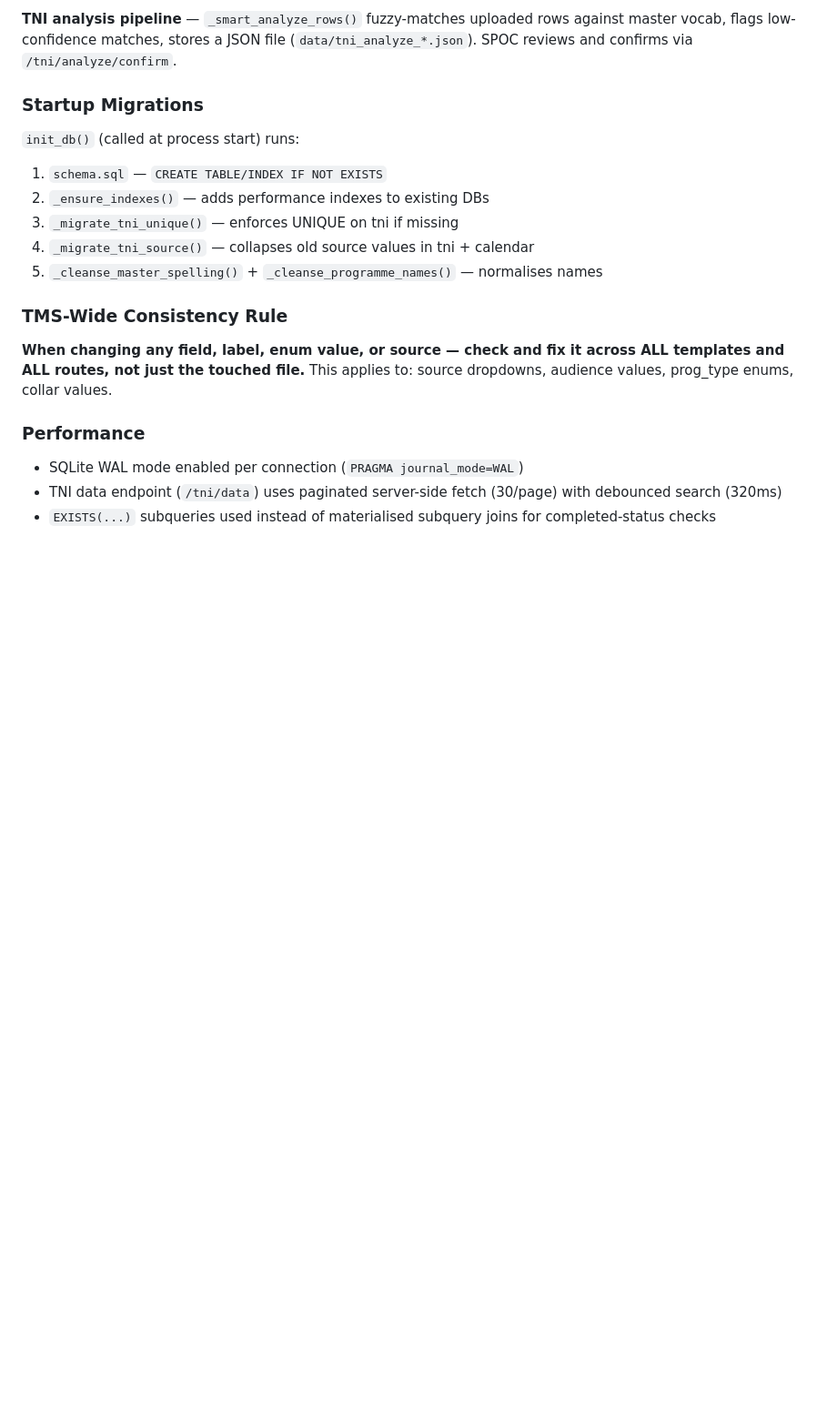
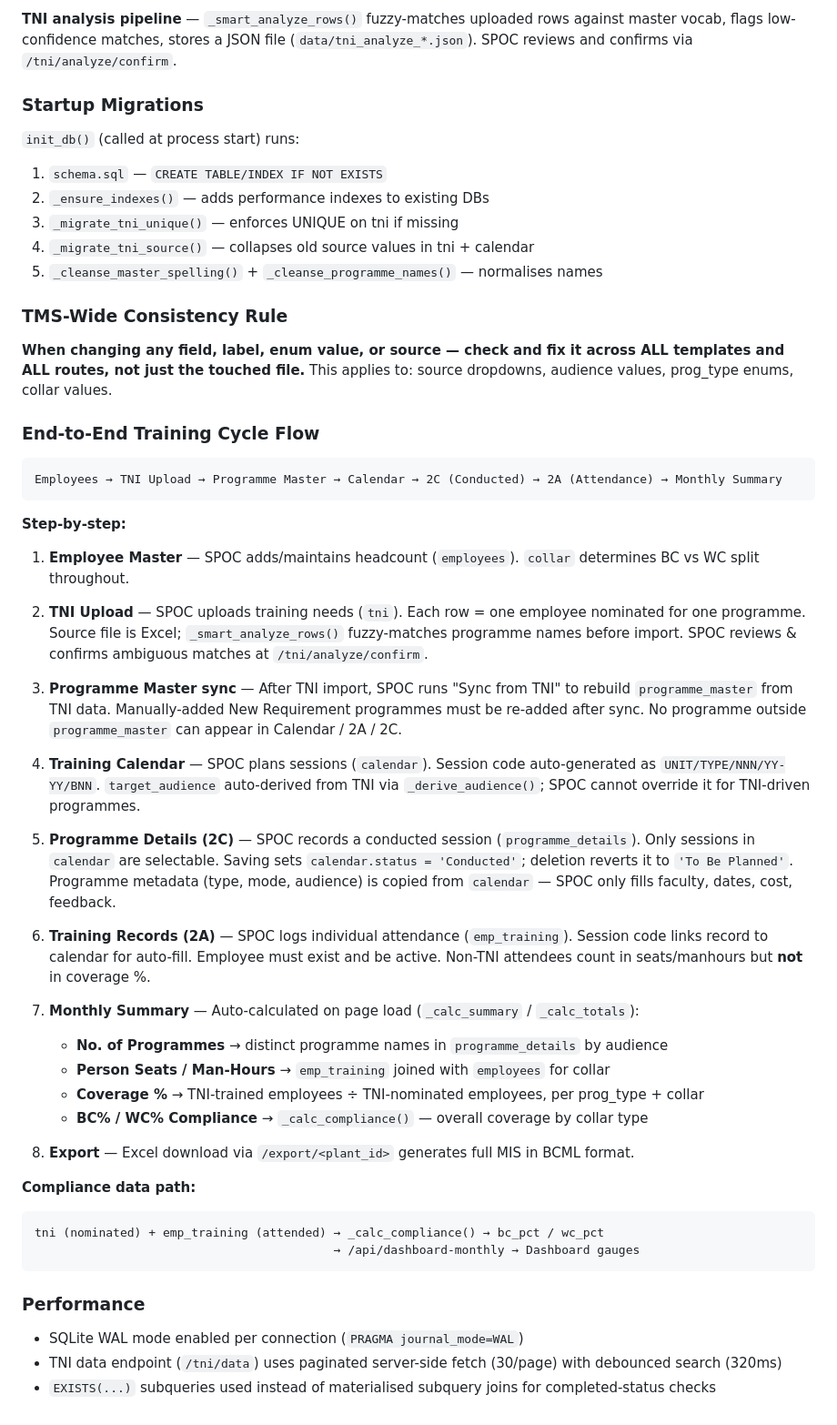
Before and after one commit to yogendradas017/bcml-training-mis, a Markdown page: CLAUDE.md, the part around the change. Shown at 91% size. Drawn GitHub-style; blank space fills up the shorter version.

Commit message:
docs: add end-to-end training cycle flow to CLAUDE.md
Documents the 8-step flow from Employee Master → TNI → Programme Master
→ Calendar → 2C → 2A → Monthly Summary → Export, including compliance
data path and key side-effects at each step.

Co-Authored-By: Claude Sonnet 4.6 <noreply@anthropic.com>

````diff
--- a/CLAUDE.md
+++ b/CLAUDE.md
@@ -122,6 +122,40 @@ Three roles enforced via decorators (`@spoc_required`, `@central_required`, `@ad
 ### TMS-Wide Consistency Rule
 **When changing any field, label, enum value, or source — check and fix it across ALL templates and ALL routes, not just the touched file.** This applies to: source dropdowns, audience values, prog_type enums, collar values.
 
+### End-to-End Training Cycle Flow
+
+```
+Employees → TNI Upload → Programme Master → Calendar → 2C (Conducted) → 2A (Attendance) → Monthly Summary
+```
+
+**Step-by-step:**
+
+1. **Employee Master** — SPOC adds/maintains headcount (`employees`). `collar` determines BC vs WC split throughout.
+
+2. **TNI Upload** — SPOC uploads training needs (`tni`). Each row = one employee nominated for one programme. Source file is Excel; `_smart_analyze_rows()` fuzzy-matches programme names before import. SPOC reviews & confirms ambiguous matches at `/tni/analyze/confirm`.
+
+3. **Programme Master sync** — After TNI import, SPOC runs "Sync from TNI" to rebuild `programme_master` from TNI data. Manually-added New Requirement programmes must be re-added after sync. No programme outside `programme_master` can appear in Calendar / 2A / 2C.
+
+4. **Training Calendar** — SPOC plans sessions (`calendar`). Session code auto-generated as `UNIT/TYPE/NNN/YY-YY/BNN`. `target_audience` auto-derived from TNI via `_derive_audience()`; SPOC cannot override it for TNI-driven programmes.
+
+5. **Programme Details (2C)** — SPOC records a conducted session (`programme_details`). Only sessions in `calendar` are selectable. Saving sets `calendar.status = 'Conducted'`; deletion reverts it to `'To Be Planned'`. Programme metadata (type, mode, audience) is copied from `calendar` — SPOC only fills faculty, dates, cost, feedback.
+
+6. **Training Records (2A)** — SPOC logs individual attendance (`emp_training`). Session code links record to calendar for auto-fill. Employee must exist and be active. Non-TNI attendees count in seats/manhours but **not** in coverage %.
+
+7. **Monthly Summary** — Auto-calculated on page load (`_calc_summary` / `_calc_totals`):
+   - **No. of Programmes** → distinct programme names in `programme_details` by audience
+   - **Person Seats / Man-Hours** → `emp_training` joined with `employees` for collar
+   - **Coverage %** → TNI-trained employees ÷ TNI-nominated employees, per prog_type + collar
+   - **BC% / WC% Compliance** → `_calc_compliance()` — overall coverage by collar type
+
+8. **Export** — Excel download via `/export/<plant_id>` generates full MIS in BCML format.
+
+**Compliance data path:**
+```
+tni (nominated) + emp_training (attended) → _calc_compliance() → bc_pct / wc_pct
+                                          → /api/dashboard-monthly → Dashboard gauges
+```
+
 ### Performance
 - SQLite WAL mode enabled per connection (`PRAGMA journal_mode=WAL`)
 - TNI data endpoint (`/tni/data`) uses paginated server-side fetch (30/page) with debounced search (320ms)
````
